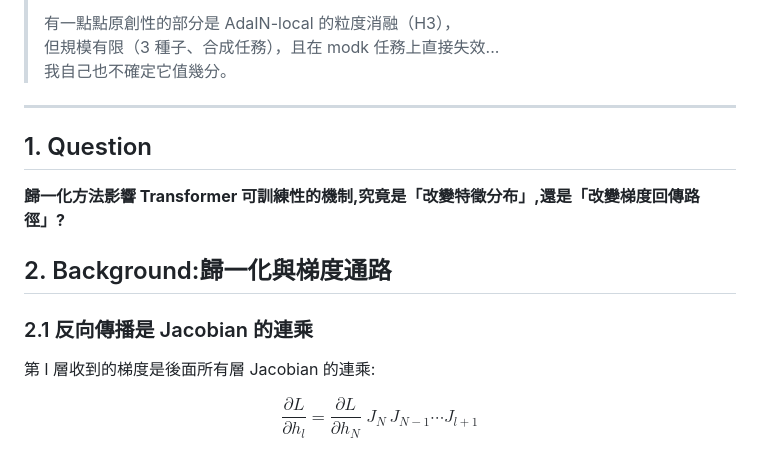
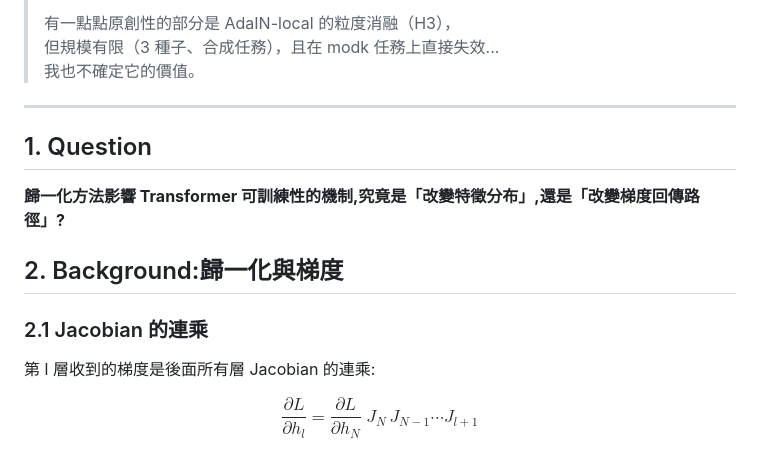
Before and after one commit to qwo877/Transformer-Gradient-Flow, a Markdown page: README.md, the part around the change. Drawn GitHub-style.

```diff
--- a/README.md
+++ b/README.md
@@ -13,7 +13,7 @@
 >
 > 有一點點原創性的部分是 AdaIN-local 的粒度消融（H3），
 > 但規模有限（3 種子、合成任務），且在 modk 任務上直接失效...
-> 我自己也不確定它值幾分。
+> 我也不確定它的價值。
 
 ---
 
@@ -21,9 +21,9 @@
 
 **歸一化方法影響 Transformer 可訓練性的機制,究竟是「改變特徵分布」,還是「改變梯度回傳路徑」?**
 
-## 2. Background:歸一化與梯度通路
+## 2. Background:歸一化與梯度
 
-### 2.1 反向傳播是 Jacobian 的連乘
+### 2.1  Jacobian 的連乘
 
 第 l 層收到的梯度是後面所有層 Jacobian 的連乘:
 
```
